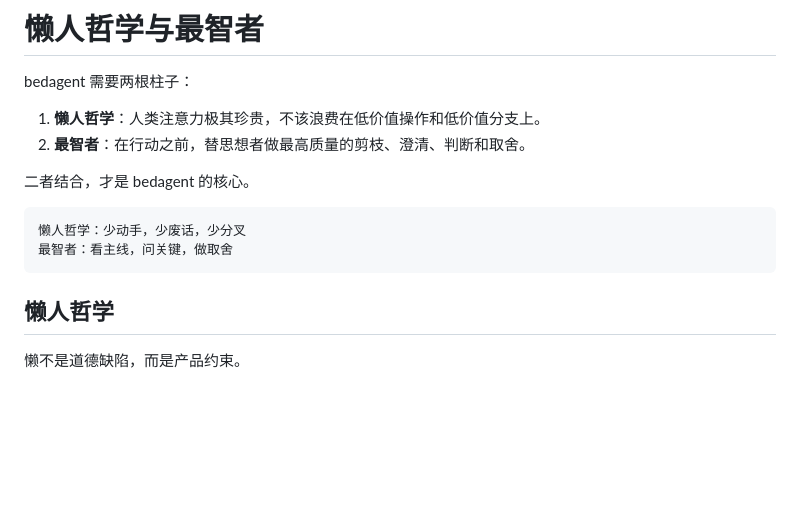
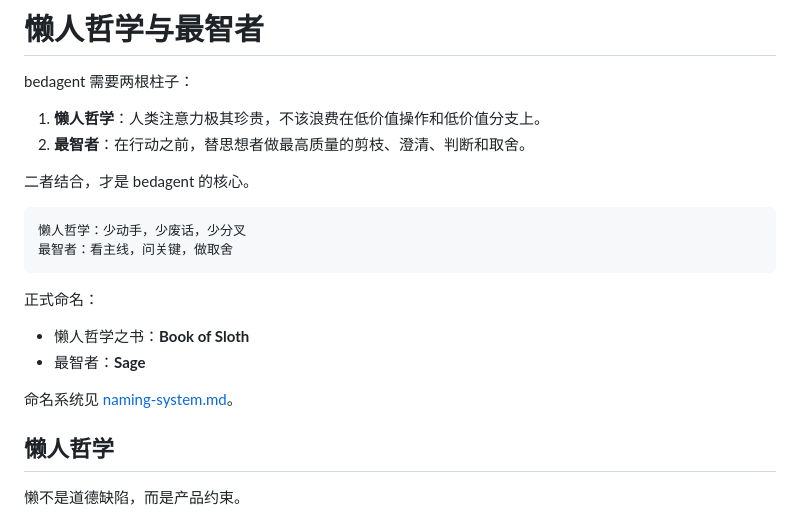
Before and after one commit to HyperGroups/bedagent, a Markdown page: docs/lazy-philosophy-and-sage.md, the part around the change. Rendered like a GitHub page; blank space fills up the shorter version.

````diff
--- a/docs/lazy-philosophy-and-sage.md
+++ b/docs/lazy-philosophy-and-sage.md
@@ -11,6 +11,13 @@ bedagent 需要两根柱子：
 懒人哲学：少动手，少废话，少分叉
 最智者：看主线，问关键，做取舍
 ```
+
+正式命名：
+
+- 懒人哲学之书：**Book of Sloth**
+- 最智者：**Sage**
+
+命名系统见 [naming-system.md](naming-system.md)。
 
 ## 懒人哲学
 
````
Also changed, not shown: README.md (+3 -0 lines), docs/naming-system.md (added, +200 -0 lines).
